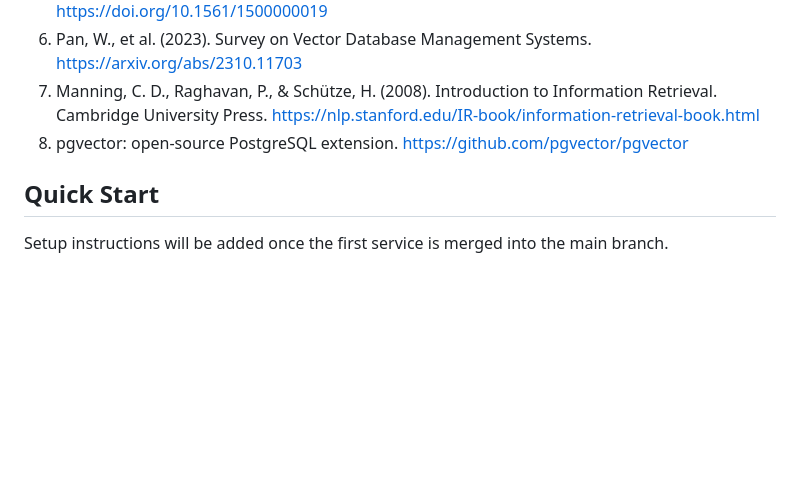
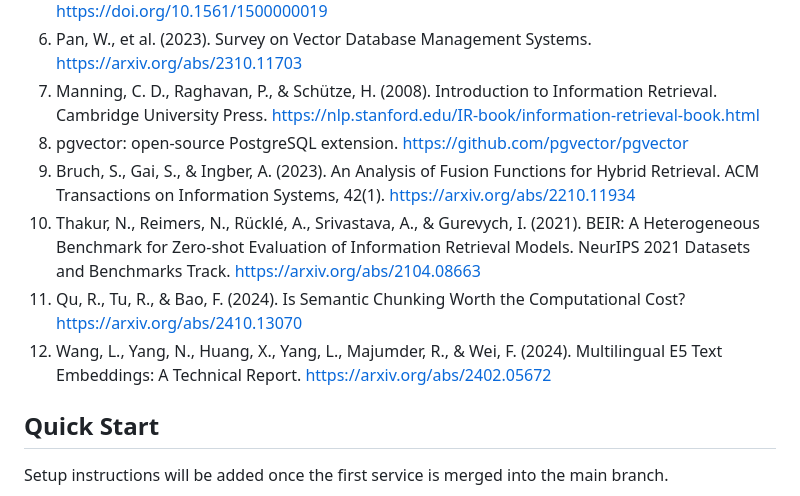
Before and after one commit to Dan5365/pkb-semantic-search, a Markdown page: README.md, the part around the change. Drawn GitHub-style; blank space fills up the shorter version.

```diff
--- a/README.md
+++ b/README.md
@@ -78,6 +78,10 @@ Sources are cited via arXiv or the publisher's DOI. Some sources may require ins
 6. Pan, W., et al. (2023). Survey on Vector Database Management Systems. https://arxiv.org/abs/2310.11703
 7. Manning, C. D., Raghavan, P., & Schütze, H. (2008). Introduction to Information Retrieval. Cambridge University Press. https://nlp.stanford.edu/IR-book/information-retrieval-book.html
 8. pgvector: open-source PostgreSQL extension. https://github.com/pgvector/pgvector
+9. Bruch, S., Gai, S., & Ingber, A. (2023). An Analysis of Fusion Functions for Hybrid Retrieval. ACM Transactions on Information Systems, 42(1). https://arxiv.org/abs/2210.11934
+10. Thakur, N., Reimers, N., Rücklé, A., Srivastava, A., & Gurevych, I. (2021). BEIR: A Heterogeneous Benchmark for Zero-shot Evaluation of Information Retrieval Models. NeurIPS 2021 Datasets and Benchmarks Track. https://arxiv.org/abs/2104.08663
+11. Qu, R., Tu, R., & Bao, F. (2024). Is Semantic Chunking Worth the Computational Cost? https://arxiv.org/abs/2410.13070
+12. Wang, L., Yang, N., Huang, X., Yang, L., Majumder, R., & Wei, F. (2024). Multilingual E5 Text Embeddings: A Technical Report. https://arxiv.org/abs/2402.05672
 
 ## Quick Start
 
```
